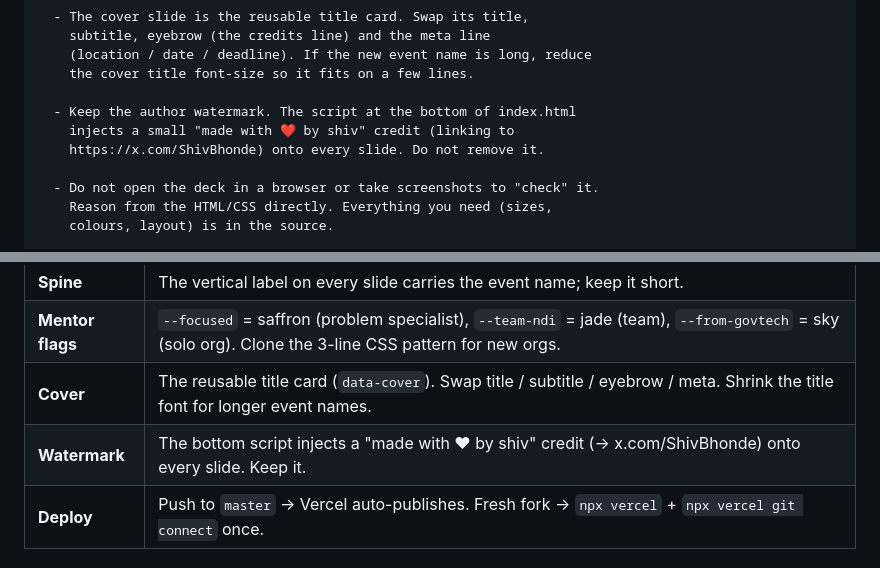
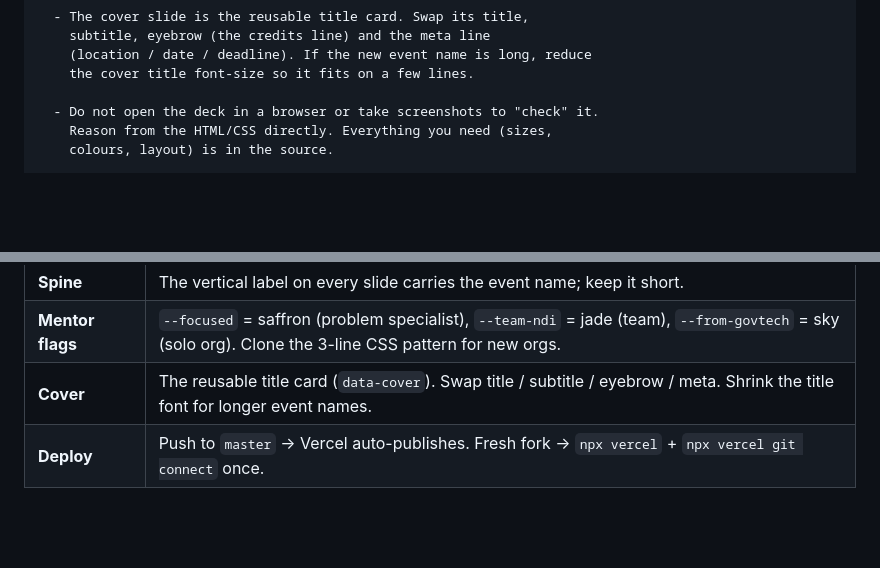
Before and after one commit to technophile-04/bhutan-hackathon-guide, a Markdown page: README.md, 2 parts joined by grey strips. Drawn GitHub-style; blank space fills up the shorter version.

Commit message:
remove watermark instruction from readme
drop the "keep the watermark" line from both the playbook prompt
and the conventions cheat-sheet. the watermark injector itself in
index.html is unchanged.

Co-Authored-By: Claude Opus 4.7 (1M context) <noreply@anthropic.com>

```diff
--- a/README.md
+++ b/README.md
@@ -142,10 +142,6 @@ RULES YOU MUST FOLLOW (this deck has hard constraints)
     (location / date / deadline). If the new event name is long, reduce
     the cover title font-size so it fits on a few lines.
 
-  - Keep the author watermark. The script at the bottom of index.html
-    injects a small "made with ❤ by shiv" credit (linking to
-    https://x.com/ShivBhonde) onto every slide. Do not remove it.
-
   - Do not open the deck in a browser or take screenshots to "check" it.
     Reason from the HTML/CSS directly. Everything you need (sizes,
     colours, layout) is in the source.
@@ -191,7 +187,6 @@ them so Claude Code follows them, but they are here for humans too.
 | **Spine** | The vertical label on every slide carries the event name; keep it short. |
 | **Mentor flags** | `--focused` = saffron (problem specialist), `--team-ndi` = jade (team), `--from-govtech` = sky (solo org). Clone the 3-line CSS pattern for new orgs. |
 | **Cover** | The reusable title card (`data-cover`). Swap title / subtitle / eyebrow / meta. Shrink the title font for longer event names. |
-| **Watermark** | The bottom script injects a "made with ❤ by shiv" credit (→ x.com/ShivBhonde) onto every slide. Keep it. |
 | **Deploy** | Push to `master` → Vercel auto-publishes. Fresh fork → `npx vercel` + `npx vercel git connect` once. |
 
 ## Design source
```
